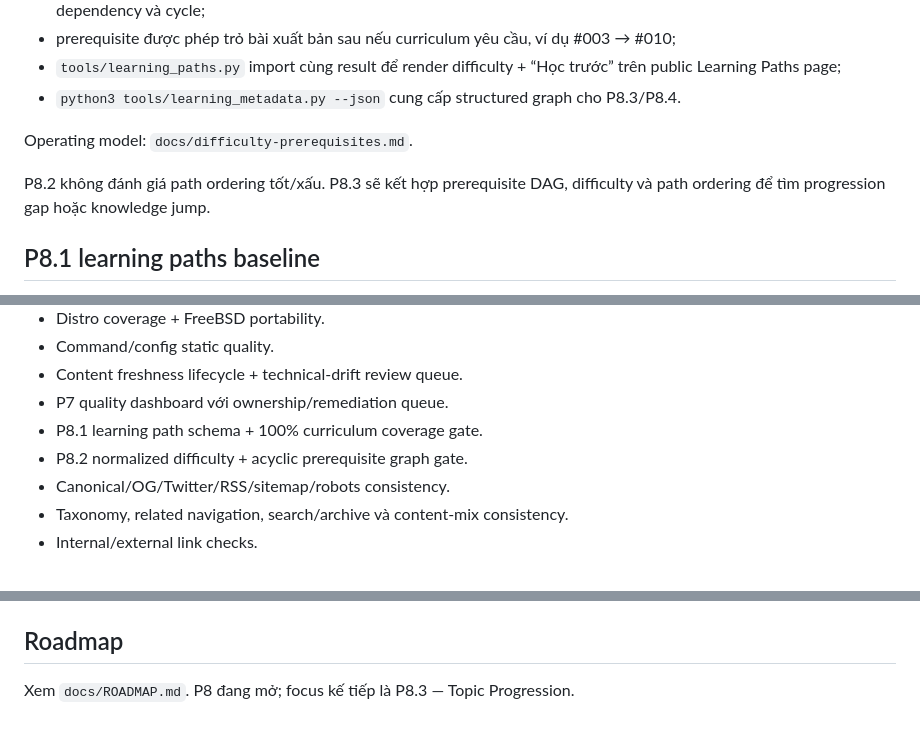
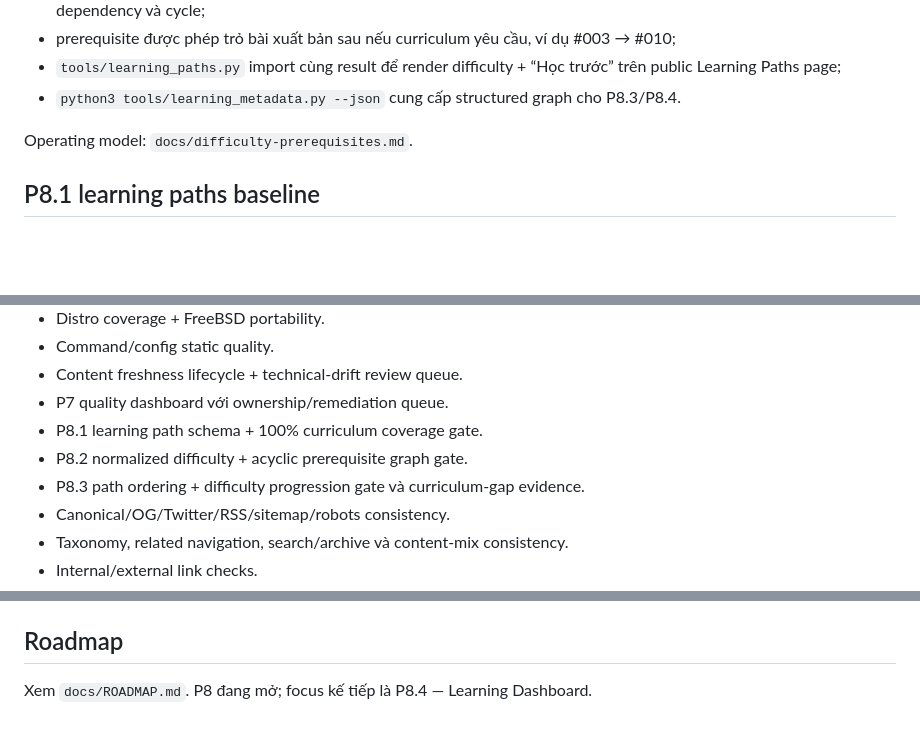
Before and after one commit to ndlong78/linux-daily, a Markdown page: PROJECT_STATUS.md, 3 parts joined by grey strips. GitHub-like rendering; blank space fills up the shorter version.

```diff
--- a/PROJECT_STATUS.md
+++ b/PROJECT_STATUS.md
@@ -24,8 +42,6 @@
 - `python3 tools/learning_metadata.py --json` cung cấp structured graph cho P8.3/P8.4.
 
 Operating model: `docs/difficulty-prerequisites.md`.
-
-P8.2 không đánh giá path ordering tốt/xấu. P8.3 sẽ kết hợp prerequisite DAG, difficulty và path ordering để tìm progression gap hoặc knowledge jump.
 
 ## P8.1 learning paths baseline
 
@@ -89,6 +105,7 @@ Thiếu một trong hai sẽ bị local/CI gate chặn.
 - P7 quality dashboard với ownership/remediation queue.
 - P8.1 learning path schema + 100% curriculum coverage gate.
 - P8.2 normalized difficulty + acyclic prerequisite graph gate.
+- P8.3 path ordering + difficulty progression gate và curriculum-gap evidence.
 - Canonical/OG/Twitter/RSS/sitemap/robots consistency.
 - Taxonomy, related navigation, search/archive và content-mix consistency.
 - Internal/external link checks.
@@ -127,4 +146,4 @@ Thiếu một trong hai sẽ bị local/CI gate chặn.
 
 ## Roadmap
 
-Xem `docs/ROADMAP.md`. P8 đang mở; focus kế tiếp là P8.3 — Topic Progression.
+Xem `docs/ROADMAP.md`. P8 đang mở; focus kế tiếp là P8.4 — Learning Dashboard.
```
Also changed, not shown: other parts of PROJECT_STATUS.md (+24 -4 lines).
